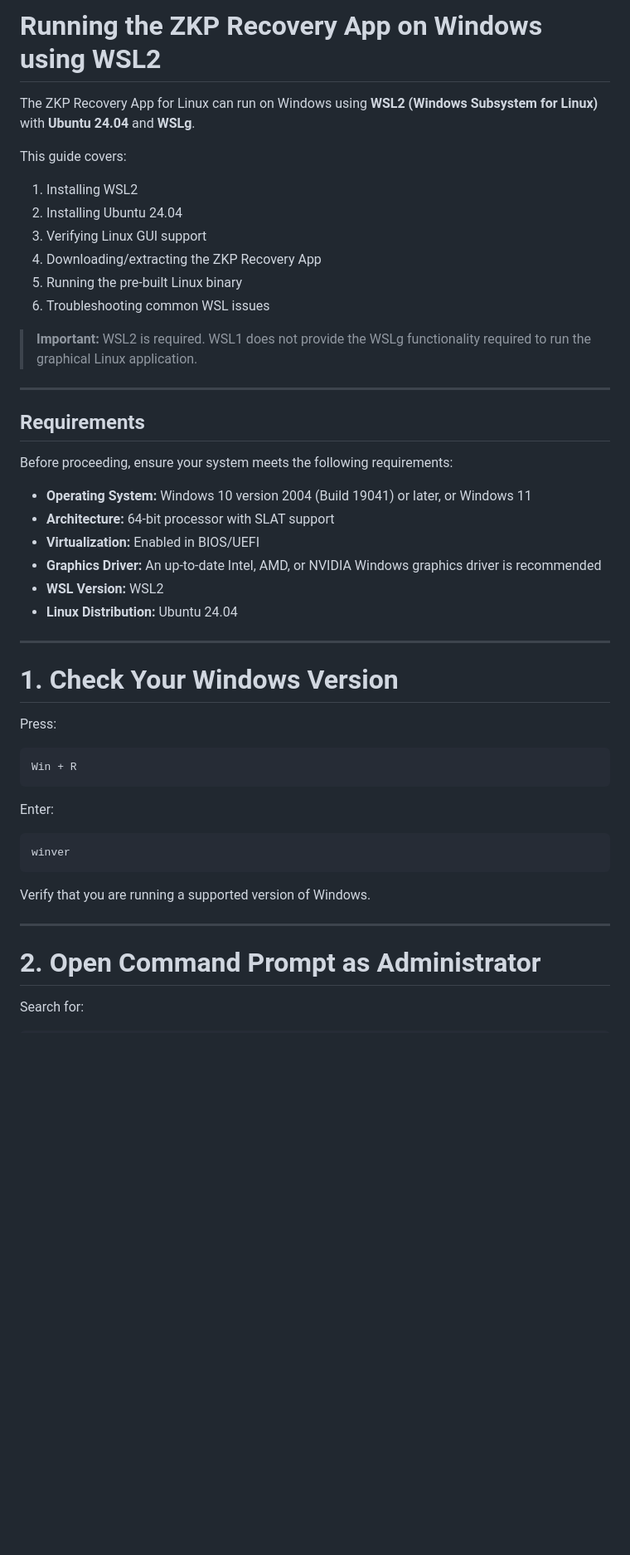
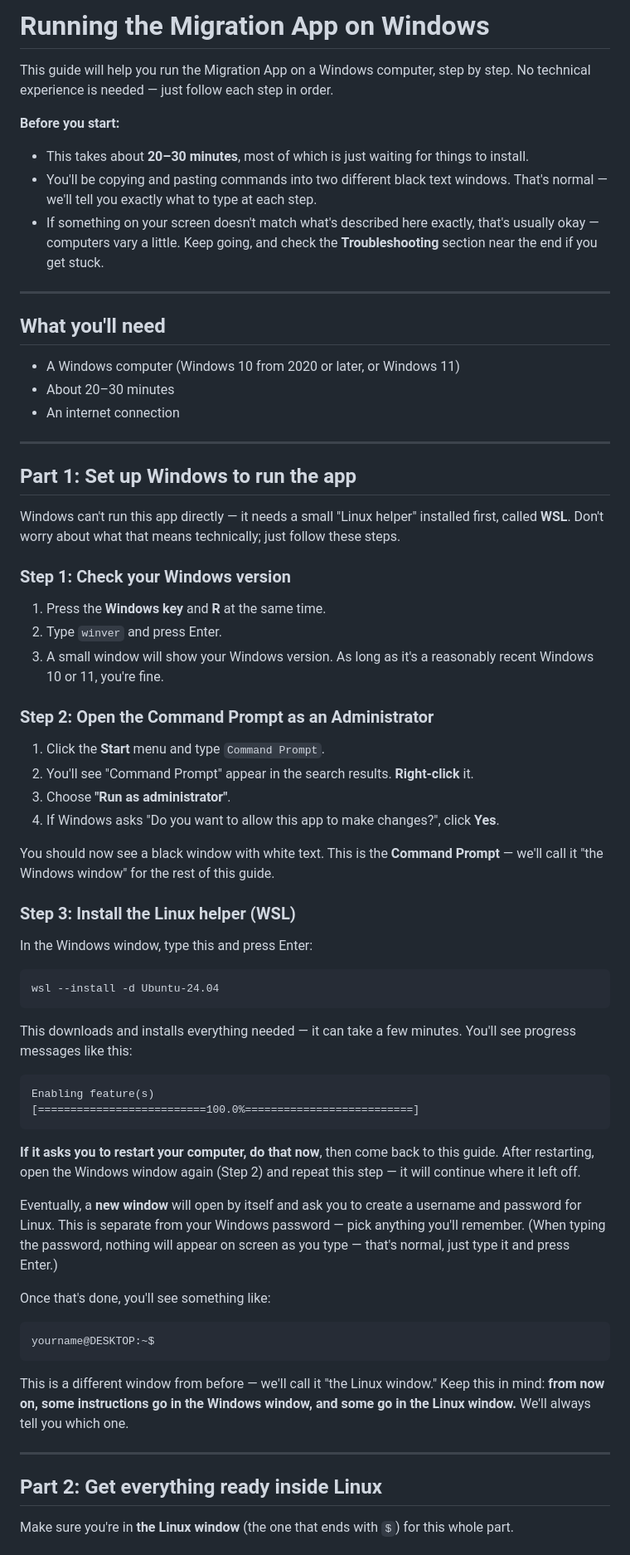
Before and after one commit to Zilliqa/zkp_recovery_app, a Markdown page: docs/Windows.md, the part around one of its changes. Shown at 83% size. GitHub-like rendering; blank space fills up the shorter version.

````diff
--- a/docs/Windows.md
+++ b/docs/Windows.md
@@ -1,52 +1,71 @@
-# Running the ZKP Recovery App on Windows using WSL2
+# Running the Migration App on Windows
 
-The ZKP Recovery App for Linux can run on Windows using **WSL2 (Windows Subsystem for Linux)** with **Ubuntu 24.04** and **WSLg**.
+This guide will help you run the Migration App on a Windows computer, step by step. No technical experience is needed — just follow each step in order.
 
-This guide covers:
-
-1. Installing WSL2
-2. Installing Ubuntu 24.04
-3. Verifying Linux GUI support
-4. Downloading/extracting the ZKP Recovery App
-5. Running the pre-built Linux binary
-6. Troubleshooting common WSL issues
-
-> **Important:** WSL2 is required. WSL1 does not provide the WSLg functionality required to run the graphical Linux application.
+**Before you start:**
+- This takes about **20–30 minutes**, most of which is just waiting for things to install.
+- You'll be copying and pasting commands into two different black text windows. That's normal — we'll tell you exactly what to type at each step.
+- If something on your screen doesn't match what's described here exactly, that's usually okay — computers vary a little. Keep going, and check the **Troubleshooting** section near the end if you get stuck.
 
 ---
 
-## Requirements
+## What you'll need
 
-Before proceeding, ensure your system meets the following requirements:
-
-- **Operating System:** Windows 10 version 2004 (Build 19041) or later, or Windows 11
-- **Architecture:** 64-bit processor with SLAT support
-- **Virtualization:** Enabled in BIOS/UEFI
-- **Graphics Driver:** An up-to-date Intel, AMD, or NVIDIA Windows graphics driver is recommended
-- **WSL Version:** WSL2
-- **Linux Distribution:** Ubuntu 24.04
+- A Windows computer (Windows 10 from 2020 or later, or Windows 11)
+- About 20–30 minutes
+- An internet connection
 
 ---
 
-# 1. Check Your Windows Version
+## Part 1: Set up Windows to run the app
 
-Press:
+Windows can't run this app directly — it needs a small "Linux helper" installed first, called **WSL**. Don't worry about what that means technically; just follow these steps.
 
-```text
-Win + R
+### Step 1: Check your Windows version
+
+1. Press the **Windows key** and **R** at the same time.
+2. Type `winver` and press Enter.
+3. A small window will show your Windows version. As long as it's a reasonably recent Windows 10 or 11, you're fine.
+
+### Step 2: Open the Command Prompt as an Administrator
+
+1. Click the **Start** menu and type `Command Prompt`.
+2. You'll see "Command Prompt" appear in the search results. **Right-click** it.
+3. Choose **"Run as administrator"**.
+4. If Windows asks "Do you want to allow this app to make changes?", click **Yes**.
+
+You should now see a black window with white text. This is the **Command Prompt** — we'll call it "the Windows window" for the rest of this guide.
+
+### Step 3: Install the Linux helper (WSL)
+
+In the Windows window, type this and press Enter:
+
+```
+wsl --install -d Ubuntu-24.04
 ```
 
-Enter:
+This downloads and installs everything needed — it can take a few minutes. You'll see progress messages like this:
 
-```text
-winver
+```
+Enabling feature(s)
+[==========================100.0%==========================]
 ```
 
-Verify that you are running a supported version of Windows.
+**If it asks you to restart your computer, do that now**, then come back to this guide. After restarting, open the Windows window again (Step 2) and repeat this step — it will continue where it left off.
+
+Eventually, a **new window** will open by itself and ask you to create a username and password for Linux. This is separate from your Windows password — pick anything you'll remember. (When typing the password, nothing will appear on screen as you type — that's normal, just type it and press Enter.)
+
+Once that's done, you'll see something like:
+
+```
+yourname@DESKTOP:~$
+```
+
+This is a different window from before — we'll call it "the Linux window." Keep this in mind: **from now on, some instructions go in the Windows window, and some go in the Linux window.** We'll always tell you which one.
 
 ---
 
-# 2. Open Command Prompt as Administrator
+## Part 2: Get everything ready inside Linux
 
-Search for:
+Make sure you're in **the Linux window** (the one that ends with `$`) for this whole part.
 
````
Also changed, not shown: other parts of docs/Windows.md (+95 -552 lines).
